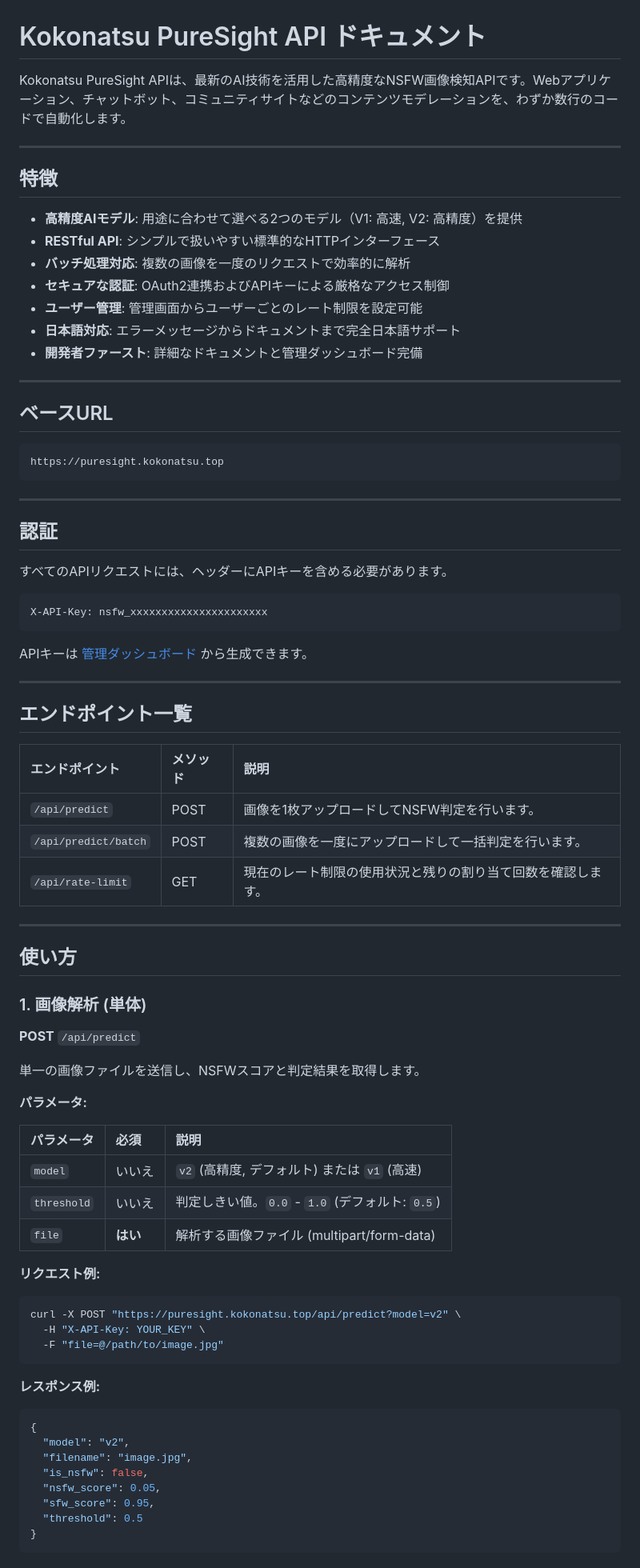
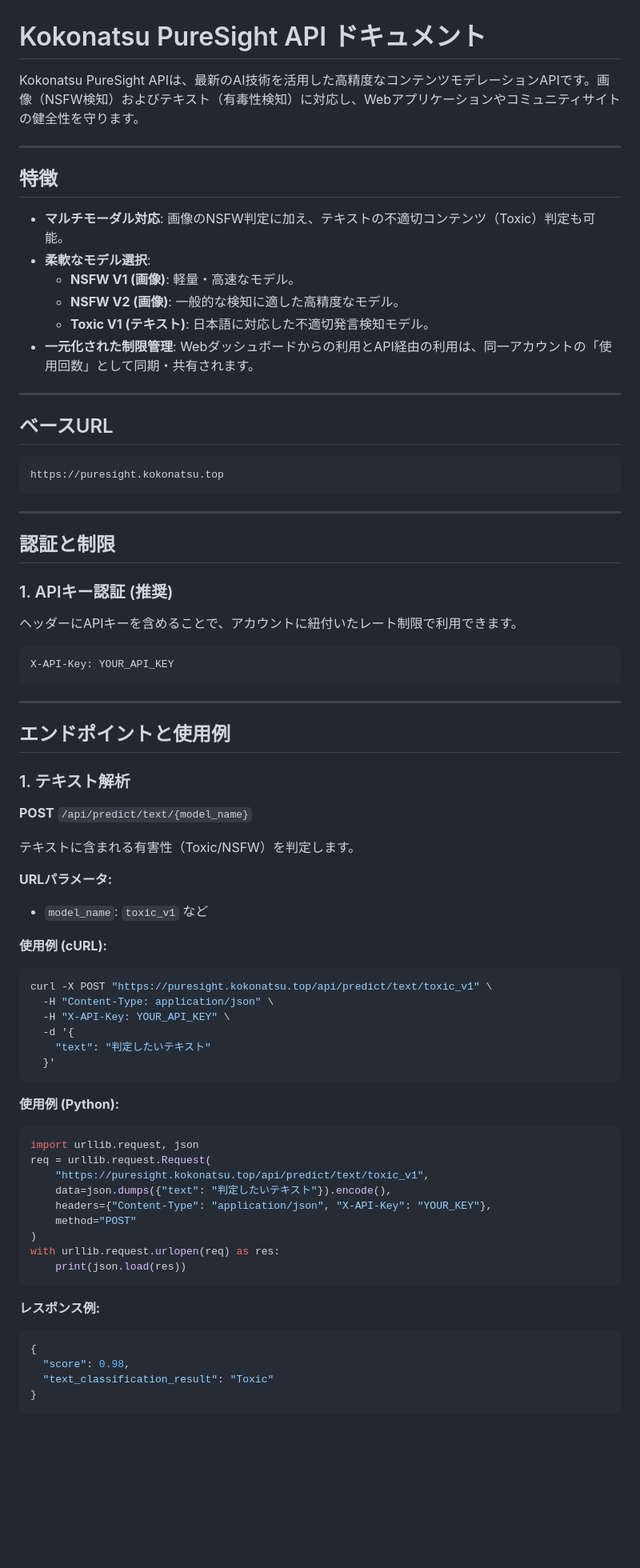
Before and after one commit to maruta-yadeeeeee/kokonatsu-document, a Markdown page: kokonatsu-puresight.md, the part around one of its changes. Shown at 80% size. Drawn GitHub-style; blank space fills up the shorter version.

````diff
--- a/kokonatsu-puresight.md
+++ b/kokonatsu-puresight.md
@@ -1,18 +1,17 @@
 # Kokonatsu PureSight API ドキュメント
 
-Kokonatsu PureSight APIは、最新のAI技術を活用した高精度なNSFW画像検知APIです。Webアプリケーション、チャットボット、コミュニティサイトなどのコンテンツモデレーションを、わずか数行のコードで自動化します。
+Kokonatsu PureSight APIは、最新のAI技術を活用した高精度なコンテンツモデレーションAPIです。画像（NSFW検知）およびテキスト（有毒性検知）に対応し、Webアプリケーションやコミュニティサイトの健全性を守ります。
 
 ---
 
 ## 特徴
 
-- **高精度AIモデル**: 用途に合わせて選べる2つのモデル（V1: 高速, V2: 高精度）を提供
-- **RESTful API**: シンプルで扱いやすい標準的なHTTPインターフェース
-- **バッチ処理対応**: 複数の画像を一度のリクエストで効率的に解析
-- **セキュアな認証**: OAuth2連携およびAPIキーによる厳格なアクセス制御
-- **ユーザー管理**: 管理画面からユーザーごとのレート制限を設定可能
-- **日本語対応**: エラーメッセージからドキュメントまで完全日本語サポート
-- **開発者ファースト**: 詳細なドキュメントと管理ダッシュボード完備
+- **マルチモーダル対応**: 画像のNSFW判定に加え、テキストの不適切コンテンツ（Toxic）判定も可能。
+- **柔軟なモデル選択**:
+  - **NSFW V1 (画像)**: 軽量・高速なモデル。
+  - **NSFW V2 (画像)**: 一般的な検知に適した高精度なモデル。
+  - **Toxic V1 (テキスト)**: 日本語に対応した不適切発言検知モデル。
+- **一元化された制限管理**: Webダッシュボードからの利用とAPI経由の利用は、同一アカウントの「使用回数」として同期・共有されます。
 
 ---
 
@@ -24,62 +23,59 @@ https://puresight.kokonatsu.top
 
 ---
 
-## 認証
+## 認証と制限
 
-すべてのAPIリクエストには、ヘッダーにAPIキーを含める必要があります。
+### 1. APIキー認証 (推奨)
+ヘッダーにAPIキーを含めることで、アカウントに紐付いたレート制限で利用できます。
 
 ```http
-X-API-Key: nsfw_xxxxxxxxxxxxxxxxxxxxxx
+X-API-Key: YOUR_API_KEY
 ```
-
-APIキーは [管理ダッシュボード](/dashboard) から生成できます。
 
 ---
 
-## エンドポイント一覧
+## エンドポイントと使用例
 
-| エンドポイント | メソッド | 説明 |
-| :--- | :--- | :--- |
-| `/api/predict` | POST | 画像を1枚アップロードしてNSFW判定を行います。 |
-| `/api/predict/batch` | POST | 複数の画像を一度にアップロードして一括判定を行います。 |
-| `/api/rate-limit` | GET | 現在のレート制限の使用状況と残りの割り当て回数を確認します。 |
+### 1. テキスト解析
 
----
+**POST** `/api/predict/text/{model_name}`
 
-## 使い方
+テキストに含まれる有害性（Toxic/NSFW）を判定します。
 
-### 1. 画像解析 (単体)
+**URLパラメータ:**
+- `model_name`: `toxic_v1` など
 
-**POST** `/api/predict`
-
-単一の画像ファイルを送信し、NSFWスコアと判定結果を取得します。
-
-**パラメータ:**
-
-| パラメータ | 必須 | 説明 |
-| :--- | :--- | :--- |
-| `model` | いいえ | `v2` (高精度, デフォルト) または `v1` (高速) |
-| `threshold` | いいえ | 判定しきい値。`0.0` - `1.0` (デフォルト: `0.5`) |
-| `file` | **はい** | 解析する画像ファイル (multipart/form-data) |
-
-**リクエスト例:**
+**使用例 (cURL):**
 
 ```bash
-curl -X POST "https://puresight.kokonatsu.top/api/predict?model=v2" \
-  -H "X-API-Key: YOUR_KEY" \
-  -F "file=@/path/to/image.jpg"
+curl -X POST "https://puresight.kokonatsu.top/api/predict/text/toxic_v1" \
+  -H "Content-Type: application/json" \
+  -H "X-API-Key: YOUR_API_KEY" \
+  -d '{
+    "text": "判定したいテキスト"
+  }'
+```
+
+**使用例 (Python):**
+
+```python
+import urllib.request, json
+req = urllib.request.Request(
+    "https://puresight.kokonatsu.top/api/predict/text/toxic_v1",
+    data=json.dumps({"text": "判定したいテキスト"}).encode(),
+    headers={"Content-Type": "application/json", "X-API-Key": "YOUR_KEY"},
+    method="POST"
+)
+with urllib.request.urlopen(req) as res:
+    print(json.load(res))
 ```
 
 **レスポンス例:**
 
 ```json
 {
-  "model": "v2",
-  "filename": "image.jpg",
-  "is_nsfw": false,
-  "nsfw_score": 0.05,
-  "sfw_score": 0.95,
-  "threshold": 0.5
+  "score": 0.98,
+  "text_classification_result": "Toxic"
 }
 ```
 
````
Also changed, not shown: other parts of kokonatsu-puresight.md (+64 -33 lines).
